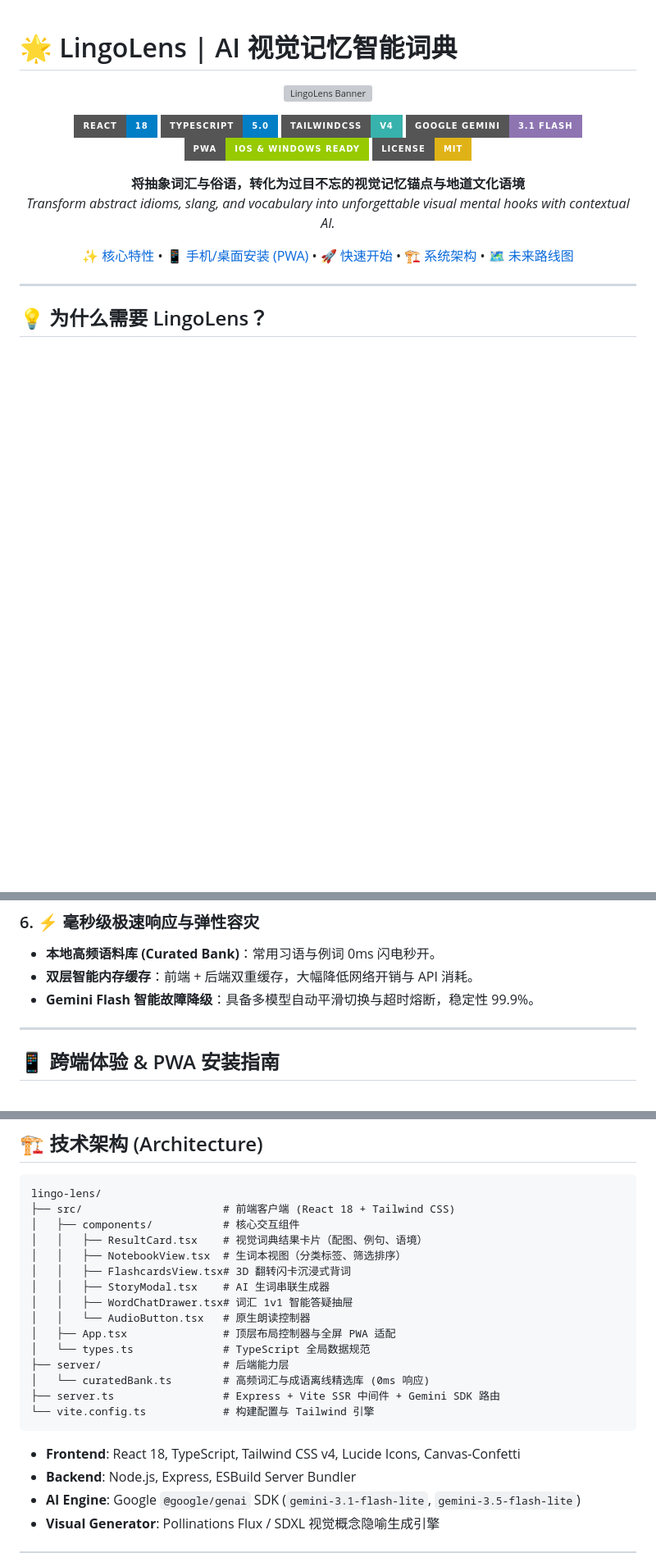
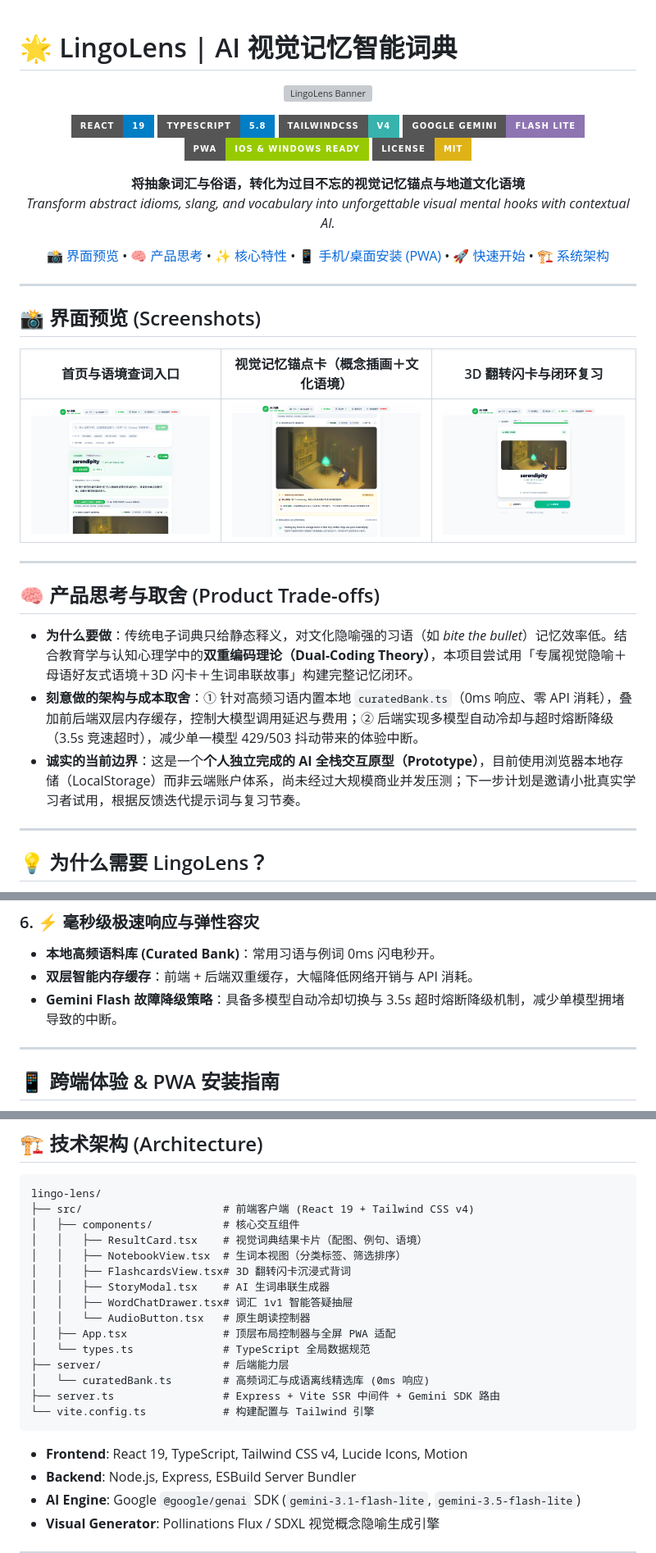
Before and after one commit to cyanxjh/lingo-lens, a Markdown page: README.md, 3 parts joined by grey strips. Shown at 82% size. Rendered like a GitHub page; pictures changed too: docs/screenshots/01-home.png (added), docs/screenshots/02-visual-card.png (added), docs/screenshots/03-flashcards.png (added); badges without logos; blank space fills up the shorter version; grey boxes are pictures that could not be loaded.

Commit message:
docs: add real UI screenshots, MIT LICENSE, product trade-offs, and clean README claims

````diff
--- a/README.md
+++ b/README.md
@@ -6,10 +6,10 @@
   <img src="https://images.unsplash.com/photo-1456513080510-7bf3a84b82f8?auto=format&fit=crop&w=1200&q=80" alt="LingoLens Banner" width="100%" style="border-radius: 12px; max-height: 380px; object-fit: cover;" />
 </p>
 
-[![React](https://img.shields.io/badge/React-18-blue?style=for-the-badge&logo=react)](https://reactjs.org/)
-[![TypeScript](https://img.shields.io/badge/TypeScript-5.0-blue?style=for-the-badge&logo=typescript)](https://www.typescriptlang.org/)
+[![React](https://img.shields.io/badge/React-19-blue?style=for-the-badge&logo=react)](https://react.dev/)
+[![TypeScript](https://img.shields.io/badge/TypeScript-5.8-blue?style=for-the-badge&logo=typescript)](https://www.typescriptlang.org/)
 [![Tailwind CSS](https://img.shields.io/badge/TailwindCSS-v4-38B2AC?style=for-the-badge&logo=tailwind-css)](https://tailwindcss.com/)
-[![Google Gemini](https://img.shields.io/badge/Google_Gemini-3.1_Flash-8E75B2?style=for-the-badge&logo=google)](https://ai.google.dev/)
+[![Google Gemini](https://img.shields.io/badge/Google_Gemini-Flash_Lite-8E75B2?style=for-the-badge&logo=google)](https://ai.google.dev/)
 [![PWA Ready](https://img.shields.io/badge/PWA-iOS_&_Windows_Ready-green?style=for-the-badge&logo=pwa)](https://web.dev/progressive-web-apps/)
 [![License: MIT](https://img.shields.io/badge/License-MIT-yellow.svg?style=for-the-badge)](LICENSE)
 
@@ -18,13 +18,30 @@
   <em>Transform abstract idioms, slang, and vocabulary into unforgettable visual mental hooks with contextual AI.</em>
 </p>
 
+[📸 界面预览](#-界面预览-screenshots) •
+[🧠 产品思考](#-产品思考与取舍-product-trade-offs) •
 [✨ 核心特性](#-核心亮点-highlights) •
 [📱 手机/桌面安装 (PWA)](#-跨端体验--pwa-安装指南) •
 [🚀 快速开始](#-本地运行指南-quick-start) •
-[🏗️ 系统架构](#-技术架构-architecture) •
-[🗺️ 未来路线图](#-产品路线图-roadmap)
+[🏗️ 系统架构](#-技术架构-architecture)
 
 </div>
+
+---
+
+## 📸 界面预览 (Screenshots)
+
+| 首页与语境查词入口 | 视觉记忆锚点卡（概念插画＋文化语境） | 3D 翻转闪卡与闭环复习 |
+| :---: | :---: | :---: |
+| ![LingoLens 首页](docs/screenshots/01-home.png) | ![视觉记忆锚点卡](docs/screenshots/02-visual-card.png) | ![3D 翻转闪卡](docs/screenshots/03-flashcards.png) |
+
+---
+
+## 🧠 产品思考与取舍 (Product Trade-offs)
+
+- **为什么要做**：传统电子词典只给静态释义，对文化隐喻强的习语（如 *bite the bullet*）记忆效率低。结合教育学与认知心理学中的**双重编码理论（Dual-Coding Theory）**，本项目尝试用「专属视觉隐喻＋母语好友式语境＋3D 闪卡＋生词串联故事」构建完整记忆闭环。
+- **刻意做的架构与成本取舍**：① 针对高频习语内置本地 `curatedBank.ts`（0ms 响应、零 API 消耗），叠加前后端双层内存缓存，控制大模型调用延迟与费用；② 后端实现多模型自动冷却与超时熔断降级（3.5s 竞速超时），减少单一模型 429/503 抖动带来的体验中断。
+- **诚实的当前边界**：这是一个**个人独立完成的 AI 全栈交互原型（Prototype）**，目前使用浏览器本地存储（LocalStorage）而非云端账户体系，尚未经过大规模商业并发压测；下一步计划是邀请小批真实学习者试用，根据反馈迭代提示词与复习节奏。
 
 ---
 
@@ -82,7 +99,7 @@
 ### 6. ⚡ 毫秒级极速响应与弹性容灾
 * **本地高频语料库 (Curated Bank)**：常用习语与例词 0ms 闪电秒开。
 * **双层智能内存缓存**：前端 + 后端双重缓存，大幅降低网络开销与 API 消耗。
-* **Gemini Flash 智能故障降级**：具备多模型自动平滑切换与超时熔断，稳定性 99.9%。
+* **Gemini Flash 故障降级策略**：具备多模型自动冷却切换与 3.5s 超时熔断降级机制，减少单模型拥堵导致的中断。
 
 ---
 
@@ -145,7 +162,7 @@ npm start
 
 ```
 lingo-lens/
-├── src/                      # 前端客户端 (React 18 + Tailwind CSS)
+├── src/                      # 前端客户端 (React 19 + Tailwind CSS v4)
 │   ├── components/           # 核心交互组件
 │   │   ├── ResultCard.tsx    # 视觉词典结果卡片（配图、例句、语境）
 │   │   ├── NotebookView.tsx  # 生词本视图（分类标签、筛选排序）
@@ -161,7 +178,7 @@ lingo-lens/
 └── vite.config.ts            # 构建配置与 Tailwind 引擎
 ```
 
-* **Frontend**: React 18, TypeScript, Tailwind CSS v4, Lucide Icons, Canvas-Confetti
+* **Frontend**: React 19, TypeScript, Tailwind CSS v4, Lucide Icons, Motion
 * **Backend**: Node.js, Express, ESBuild Server Bundler
 * **AI Engine**: Google `@google/genai` SDK (`gemini-3.1-flash-lite`, `gemini-3.5-flash-lite`)
 * **Visual Generator**: Pollinations Flux / SDXL 视觉概念隐喻生成引擎
````
Also changed, not shown: other parts of README.md (+1 -1 lines), 1 other file.
